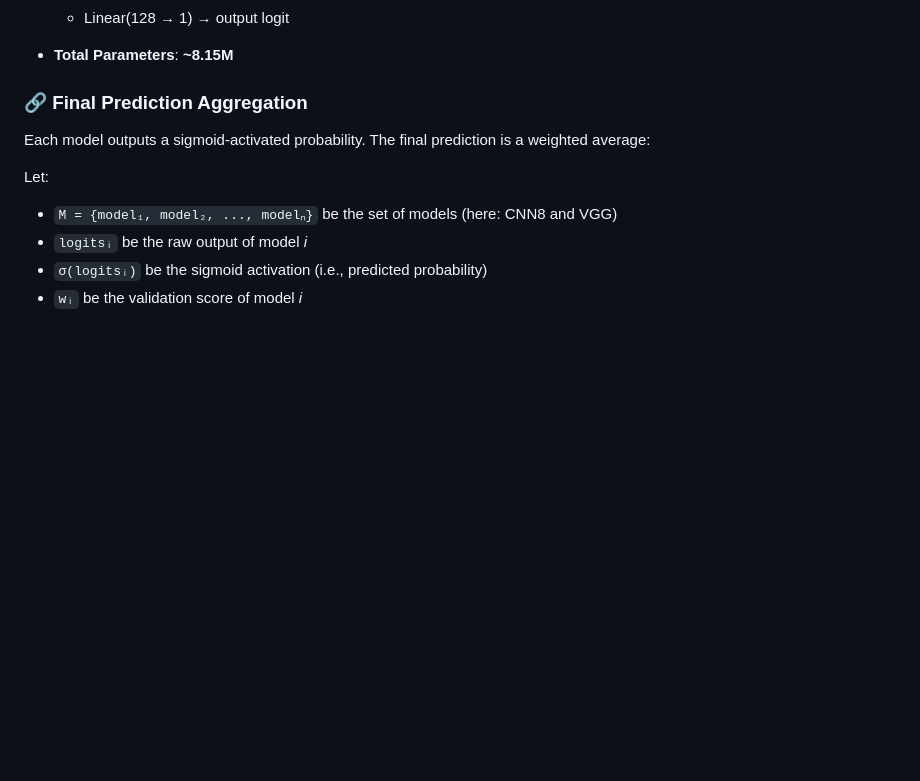
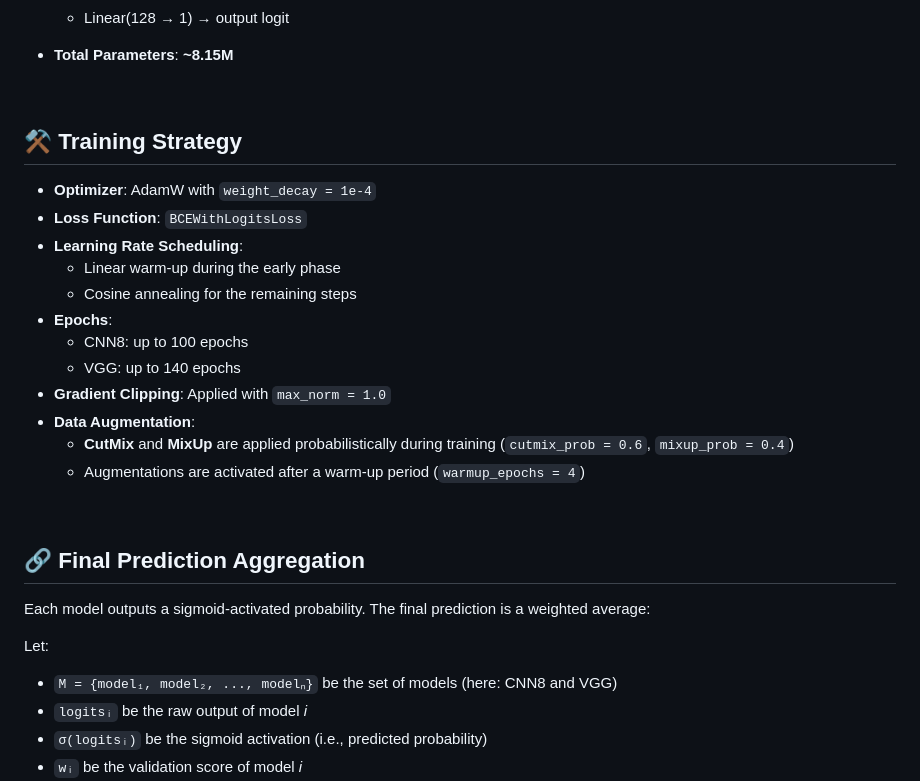
Before and after one commit to dohyeoplim/breathing-phase-classifier, a Markdown page: README.md, the part around the change printed below. Rendered like a GitHub page; blank space fills up the shorter version.

```diff
--- a/README.md
+++ b/README.md
@@ -119,7 +145,26 @@ Inspired by the VGG family, enhanced with GELU, residual connection, and aggress
 
 - **Total Parameters**: **~8.15M**
 
-### 🔗 Final Prediction Aggregation
+<br />
+
+## ⚒️ Training Strategy
+
+- **Optimizer**: AdamW with `weight_decay = 1e-4`
+- **Loss Function**: `BCEWithLogitsLoss`
+- **Learning Rate Scheduling**:
+  - Linear warm-up during the early phase
+  - Cosine annealing for the remaining steps
+- **Epochs**:
+  - CNN8: up to 100 epochs
+  - VGG: up to 140 epochs
+- **Gradient Clipping**: Applied with `max_norm = 1.0`
+- **Data Augmentation**:
+  - **CutMix** and **MixUp** are applied probabilistically during training (`cutmix_prob = 0.6`, `mixup_prob = 0.4`)
+  - Augmentations are activated after a warm-up period (`warmup_epochs = 4`)
+
+<br />
+
+## 🔗 Final Prediction Aggregation
 
 Each model outputs a sigmoid-activated probability. The final prediction is a weighted average:
 
```
Also changed, not shown: other parts of README.md (+31 -5 lines).
